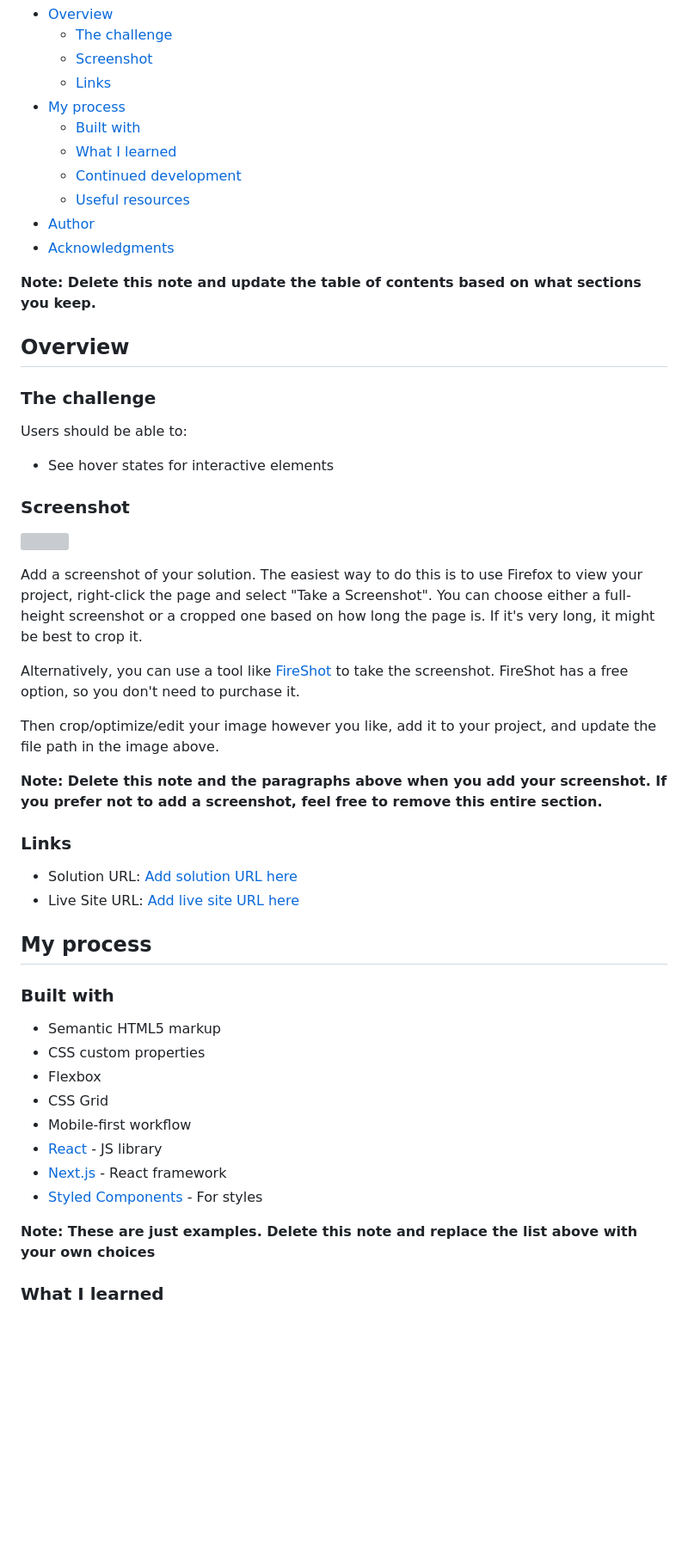
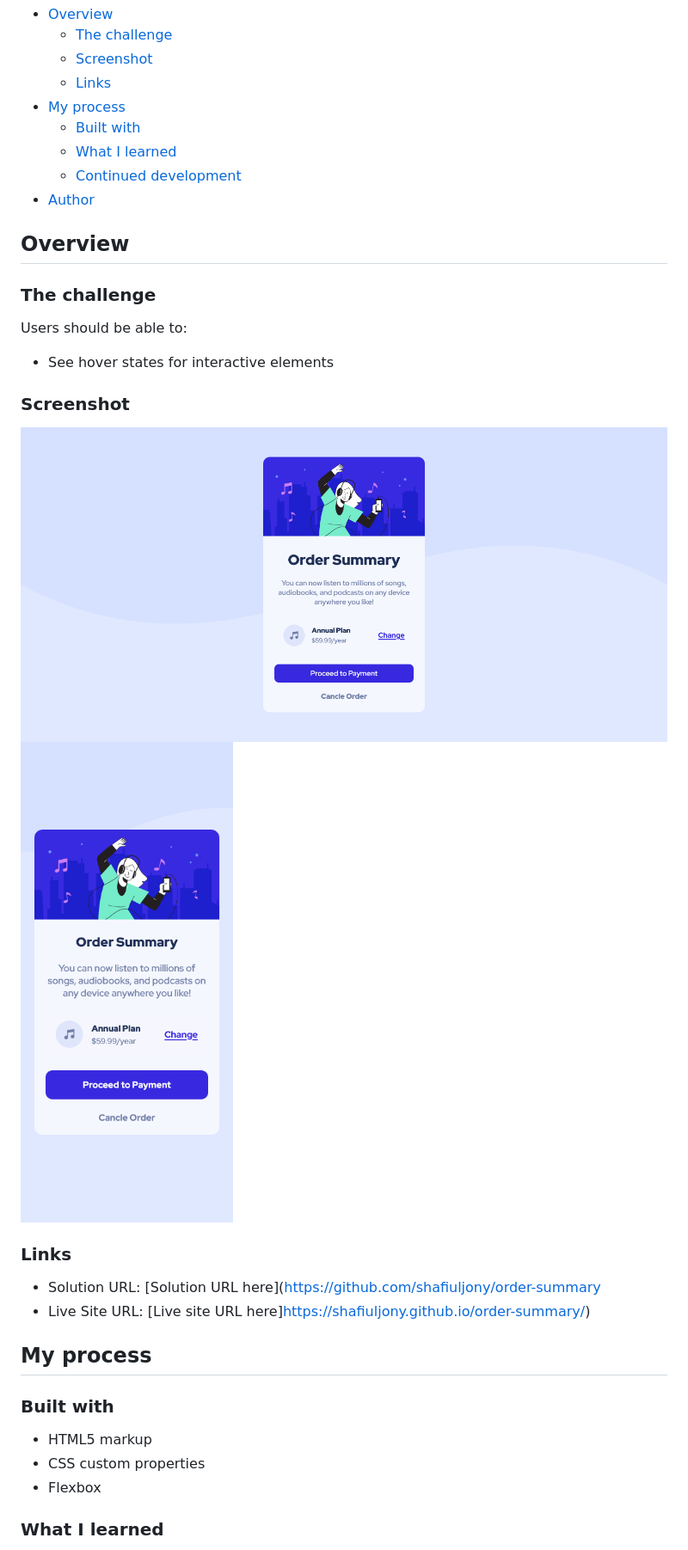
Before and after one commit to shafiuljony/order-summary, a Markdown page: README-template.md, the part around the change printed below. Shown: that part at 86% size. Rendered like a GitHub page; pictures changed too: desktop-view.png (added), mobile-view.png (added); blank space fills up the shorter version; grey boxes are pictures that could not be loaded.

```diff
--- a/README-template.md
+++ b/README-template.md
@@ -12,11 +12,8 @@ This is a solution to the [Order summary card challenge on Frontend Mentor](http
   - [Built with](#built-with)
   - [What I learned](#what-i-learned)
   - [Continued development](#continued-development)
-  - [Useful resources](#useful-resources)
 - [Author](#author)
-- [Acknowledgments](#acknowledgments)
 
-**Note: Delete this note and update the table of contents based on what sections you keep.**
 
 ## Overview
 
@@ -28,35 +25,21 @@ Users should be able to:
 
 ### Screenshot
 
-![](./screenshot.jpg)
-
-Add a screenshot of your solution. The easiest way to do this is to use Firefox to view your project, right-click the page and select "Take a Screenshot". You can choose either a full-height screenshot or a cropped one based on how long the page is. If it's very long, it might be best to crop it.
-
-Alternatively, you can use a tool like [FireShot](https://getfireshot.com/) to take the screenshot. FireShot has a free option, so you don't need to purchase it.
-
-Then crop/optimize/edit your image however you like, add it to your project, and update the file path in the image above.
-
-**Note: Delete this note and the paragraphs above when you add your screenshot. If you prefer not to add a screenshot, feel free to remove this entire section.**
+![](./desktop-view.png)
+![](./mobile-view.png)
 
 ### Links
 
-- Solution URL: [Add solution URL here](https://your-solution-url.com)
-- Live Site URL: [Add live site URL here](https://your-live-site-url.com)
+- Solution URL: [Solution URL here](https://github.com/shafiuljony/order-summary
+- Live Site URL: [Live site URL here]https://shafiuljony.github.io/order-summary/)
 
 ## My process
 
 ### Built with
 
-- Semantic HTML5 markup
+- HTML5 markup
 - CSS custom properties
 - Flexbox
-- CSS Grid
-- Mobile-first workflow
-- [React](https://reactjs.org/) - JS library
-- [Next.js](https://nextjs.org/) - React framework
-- [Styled Components](https://styled-components.com/) - For styles
-
-**Note: These are just examples. Delete this note and replace the list above with your own choices**
 
 ### What I learned
 
```
Also changed, not shown: other parts of README-template.md (+38 -37 lines), 1 other file.
